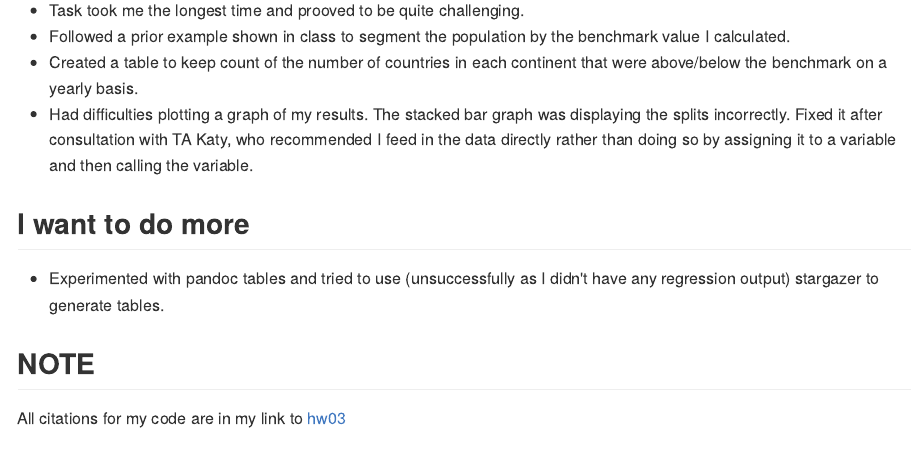
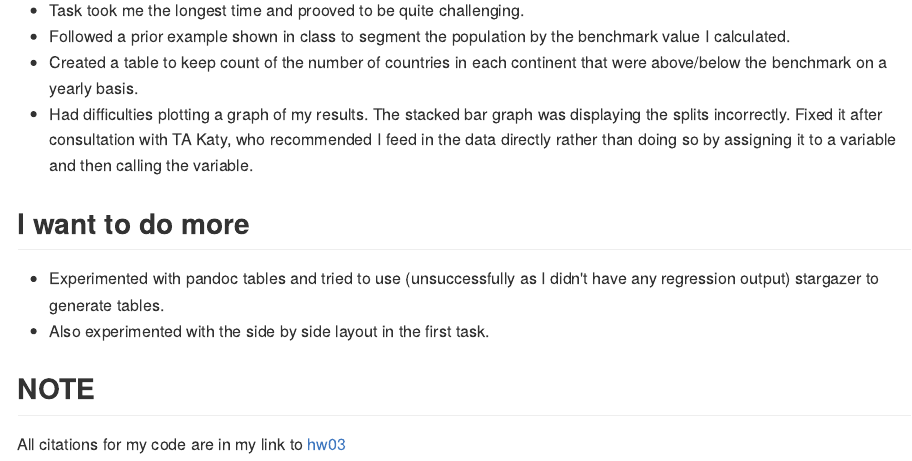
Before and after one commit to navysealtf9k/Exploratory-Data-Analysis, an R Markdown document (Hw03/README.Rmd): the page in a window 1100 px wide, from 1320 px down. The pictures show the output file Hw03/README.md that the author committed with the source, drawn offline in the style of GitHub.

```diff
--- a/Hw03/README.Rmd
+++ b/Hw03/README.Rmd
@@ -35,6 +37,7 @@
 
 ## I want to do more ##
 - Experimented with pandoc tables and tried to use (unsuccessfully as I didn't have any regression output) stargazer to generate tables.
+- Also experimented with the side by side layout in the first task.
 
 ## NOTE ##
 All citations for my code are in my link to [hw03]((https://github.com/navysealtf9k/STAT545-hw-Farouk-Abdullah/blob/master/Hw03/hwo03.md))
```
Also changed, not shown: Hw03/README.md, Hw03/README.Rmd (2 more changed lines).
